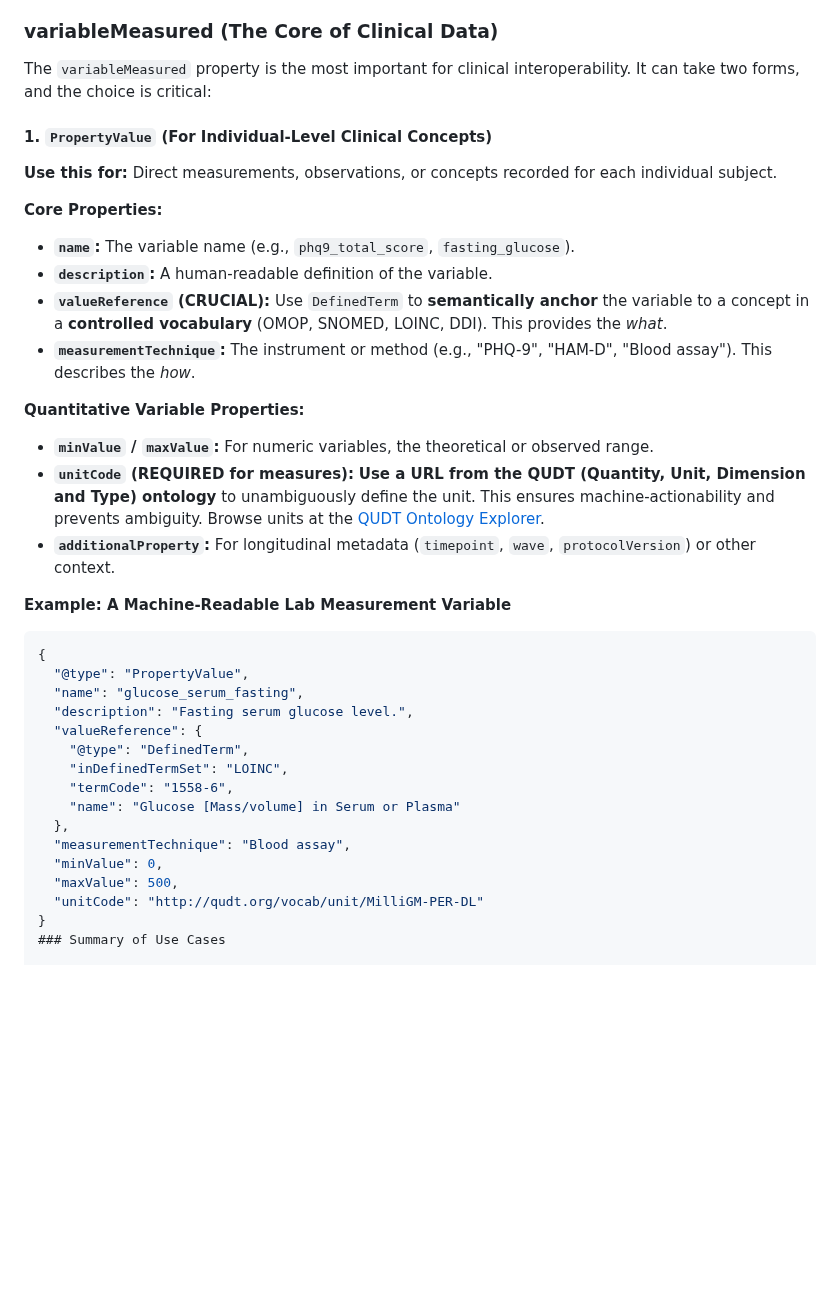
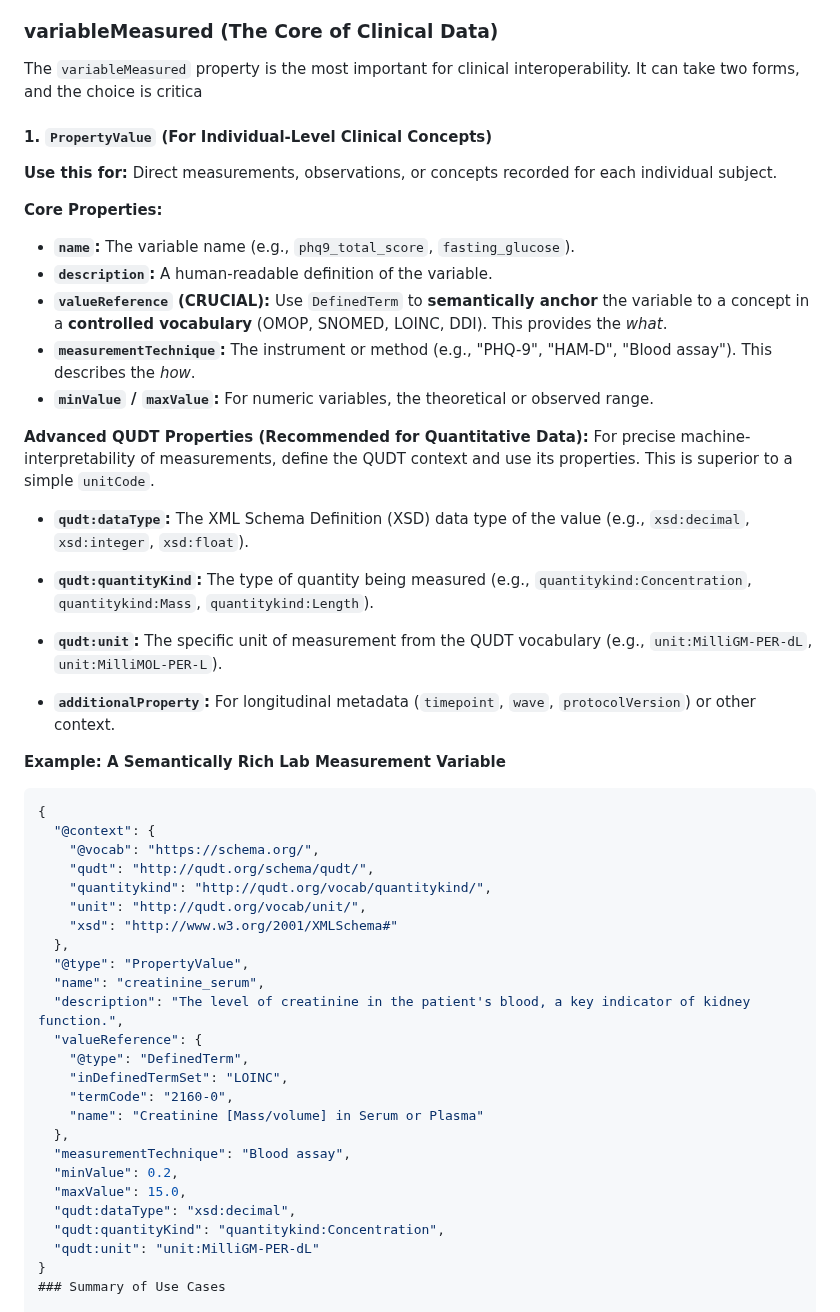
Before and after one commit to APHRC-DSE/INSPIRE-Mental-Health-Project-Integrating-and-Harmonizing-Longitudinal-Data, a Markdown page: src/E. staging2schema/Schemaorg_Guide_Mh.md, the part around the change. Drawn GitHub-style; blank space fills up the shorter version.

````diff
--- a/src/E. staging2schema/Schemaorg_Guide_Mh.md
+++ b/src/E. staging2schema/Schemaorg_Guide_Mh.md
@@ -90,7 +90,7 @@ A downloadable form of this dataset, at a specific location, in a specific forma
     *   Takes a `SearchAction` when the distribution is retrieved through a service endpoint that takes query parameters. [See here for an example](https://github.com/ESIPFed/science-on-schema.org/blob/main/guides/Dataset.md#accessing-data-through-a-service-endpoint). ***This is the preferred method for a staging server,** allowing for cohort exploration via tools like OHDSI ATLAS or FHIR APIs.*
 
 ### variableMeasured (The Core of Clinical Data)
-The `variableMeasured` property is the most important for clinical interoperability. It can take two forms, and the choice is critical:
+The `variableMeasured` property is the most important for clinical interoperability. It can take two forms, and the choice is critica
 
 #### 1. `PropertyValue` (For Individual-Level Clinical Concepts)
 **Use this for:** Direct measurements, observations, or concepts recorded for each individual subject.
@@ -100,28 +100,41 @@ The `variableMeasured` property is the most important for clinical interoperabil
 *   **`description`:** A human-readable definition of the variable.
 *   **`valueReference` (CRUCIAL):** Use `DefinedTerm` to **semantically anchor** the variable to a concept in a **controlled vocabulary** (OMOP, SNOMED, LOINC, DDI). This provides the *what*.
 *   **`measurementTechnique`:** The instrument or method (e.g., "PHQ-9", "HAM-D", "Blood assay"). This describes the *how*.
+*   **`minValue` / `maxValue`:** For numeric variables, the theoretical or observed range.
 
-**Quantitative Variable Properties:**
-*   **`minValue` / `maxValue`:** For numeric variables, the theoretical or observed range.
-*   **`unitCode` (REQUIRED for measures):** **Use a URL from the QUDT (Quantity, Unit, Dimension and Type) ontology** to unambiguously define the unit. This ensures machine-actionability and prevents ambiguity. Browse units at the [QUDT Ontology Explorer](https://liusemweb.github.io/CEON/ontology/qudt/2.1/index.html).
+**Advanced QUDT Properties (Recommended for Quantitative Data):**
+For precise machine-interpretability of measurements, define the QUDT context and use its properties. This is superior to a simple `unitCode`.
+*   **`qudt:dataType`:** The XML Schema Definition (XSD) data type of the value (e.g., `xsd:decimal`, `xsd:integer`, `xsd:float`).
+*   **`qudt:quantityKind`:** The type of quantity being measured (e.g., `quantitykind:Concentration`, `quantitykind:Mass`, `quantitykind:Length`).
+*   **`qudt:unit`:** The specific unit of measurement from the QUDT vocabulary (e.g., `unit:MilliGM-PER-dL`, `unit:MilliMOL-PER-L`).
+
 *   **`additionalProperty`:** For longitudinal metadata (`timepoint`, `wave`, `protocolVersion`) or other context.
 
-**Example: A Machine-Readable Lab Measurement Variable**
+**Example: A Semantically Rich Lab Measurement Variable**
 ```json
 {
+  "@context": {
+    "@vocab": "https://schema.org/",
+    "qudt": "http://qudt.org/schema/qudt/",
+    "quantitykind": "http://qudt.org/vocab/quantitykind/",
+    "unit": "http://qudt.org/vocab/unit/",
+    "xsd": "http://www.w3.org/2001/XMLSchema#"
+  },
   "@type": "PropertyValue",
-  "name": "glucose_serum_fasting",
-  "description": "Fasting serum glucose level.",
+  "name": "creatinine_serum",
+  "description": "The level of creatinine in the patient's blood, a key indicator of kidney function.",
   "valueReference": {
     "@type": "DefinedTerm",
     "inDefinedTermSet": "LOINC",
-    "termCode": "1558-6",
-    "name": "Glucose [Mass/volume] in Serum or Plasma"
+    "termCode": "2160-0",
+    "name": "Creatinine [Mass/volume] in Serum or Plasma"
   },
   "measurementTechnique": "Blood assay",
-  "minValue": 0,
-  "maxValue": 500,
-  "unitCode": "http://qudt.org/vocab/unit/MilliGM-PER-DL"
+  "minValue": 0.2,
+  "maxValue": 15.0,
+  "qudt:dataType": "xsd:decimal",
+  "qudt:quantityKind": "quantitykind:Concentration",
+  "qudt:unit": "unit:MilliGM-PER-dL"
 }
 ### Summary of Use Cases
 
````
